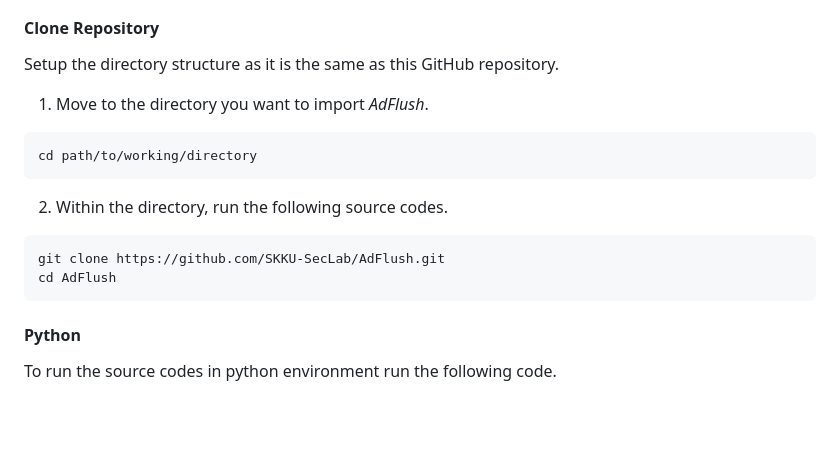
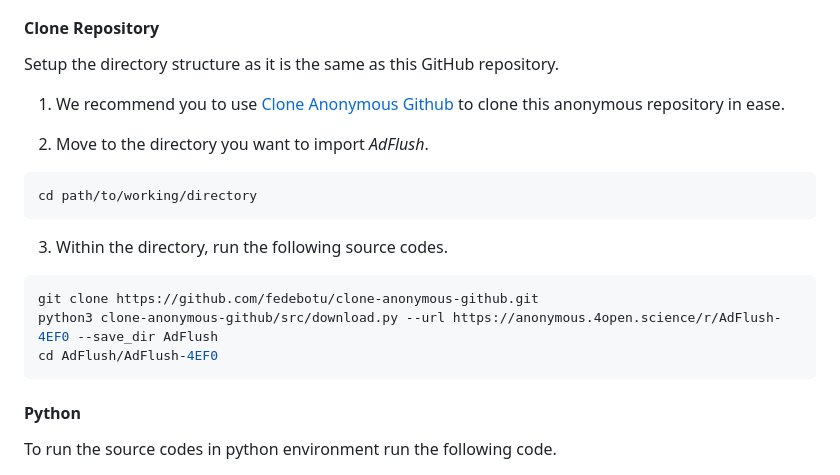
Before and after one commit to SKKU-SecLab/AdFlush, a Markdown page: README.md, the part around the change. Rendered like a GitHub page; blank space fills up the shorter version.

````diff
--- a/README.md
+++ b/README.md
@@ -16,7 +16,7 @@ The demo of exploring real-life web sites and detecting, blocking advertisements
 This study has been run and tested in *Python==3.10.11*, *Conda==22.9.0*, and *openjdk==11.0.17*, within Linux 4.15.0-197-generic (bionic 18.04).
 #### Clone Repository
 Setup the directory structure as it is the same as this GitHub repository.
-<!--1. We recommend you to use <a href="https://github.com/fedebotu/clone-anonymous-github">Clone Anonymous Github</a> to clone this anonymous repository in ease.
+1. We recommend you to use <a href="https://github.com/fedebotu/clone-anonymous-github">Clone Anonymous Github</a> to clone this anonymous repository in ease.
 
 2. Move to the directory you want to import *AdFlush*.
 ```bash
@@ -26,20 +26,9 @@ cd path/to/working/directory
 3. Within the directory, run the following source codes.
 ```bash
 git clone https://github.com/fedebotu/clone-anonymous-github.git
-python3 clone-anonymous-github/src/download.py --url https://anonymous.4open.science/r/AdFlush-93D1 --save_dir AdFlush
-cd AdFlush/AdFlush-93D1
-``` -->
-1. Move to the directory you want to import *AdFlush*.
-```bash
-cd path/to/working/directory
+python3 clone-anonymous-github/src/download.py --url https://anonymous.4open.science/r/AdFlush-4EF0 --save_dir AdFlush
+cd AdFlush/AdFlush-4EF0
 ```
-
-2. Within the directory, run the following source codes.
-```bash
-git clone https://github.com/SKKU-SecLab/AdFlush.git
-cd AdFlush
-```
-
 
 
 #### Python
````
